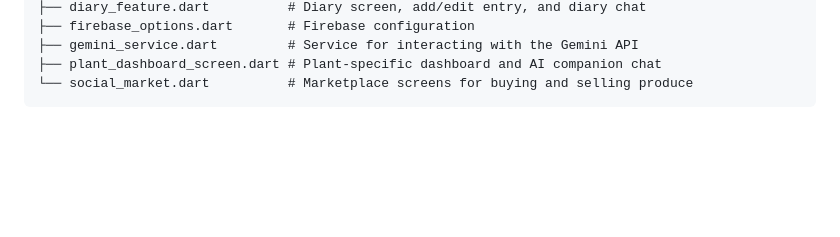
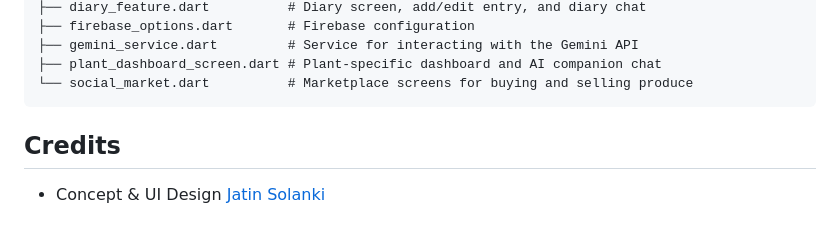
Before and after one commit to PiyushAdy/FarmSenseAI-Flutter, a Markdown page: README.md, the part around the change. GitHub-like rendering; blank space fills up the shorter version.

````diff
--- a/README.md
+++ b/README.md
@@ -114,3 +114,5 @@ lib/
 ├── plant_dashboard_screen.dart # Plant-specific dashboard and AI companion chat
 └── social_market.dart          # Marketplace screens for buying and selling produce
 ```
+## Credits
+- Concept & UI Design [Jatin Solanki](https://github.com/Solanki-Jatin)
````
